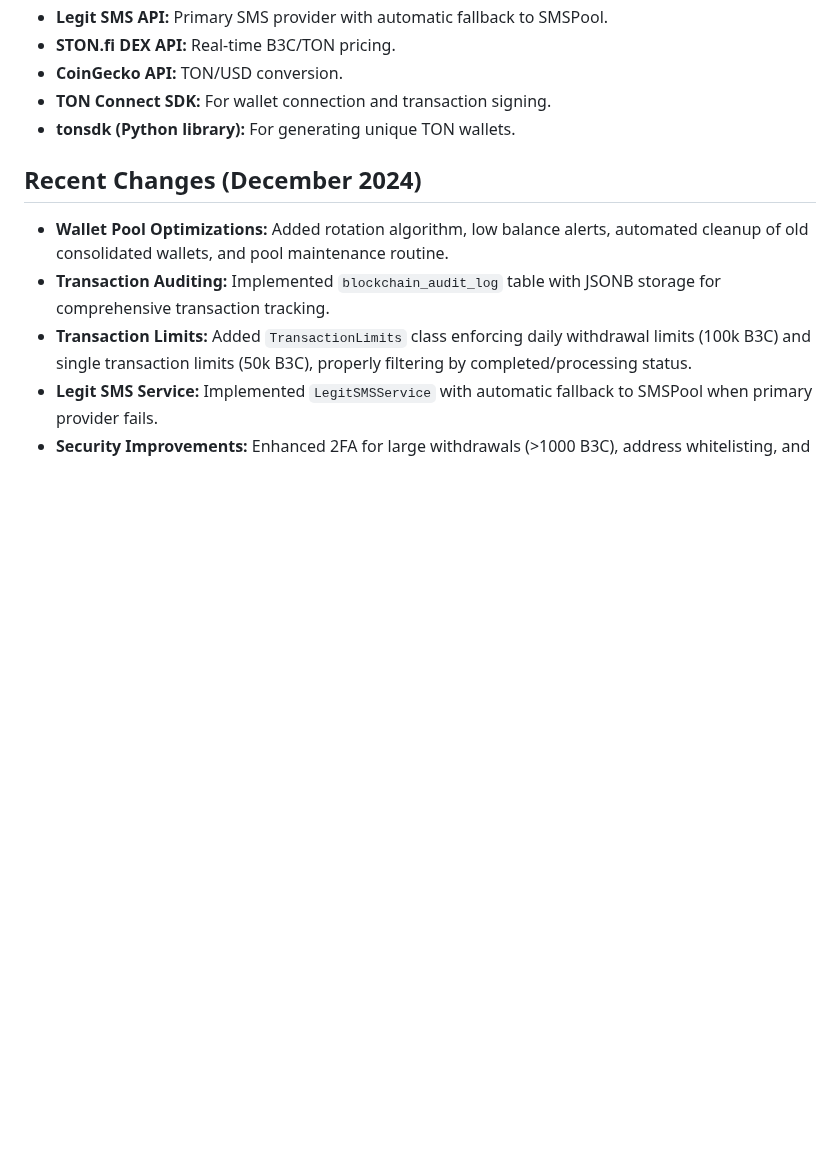
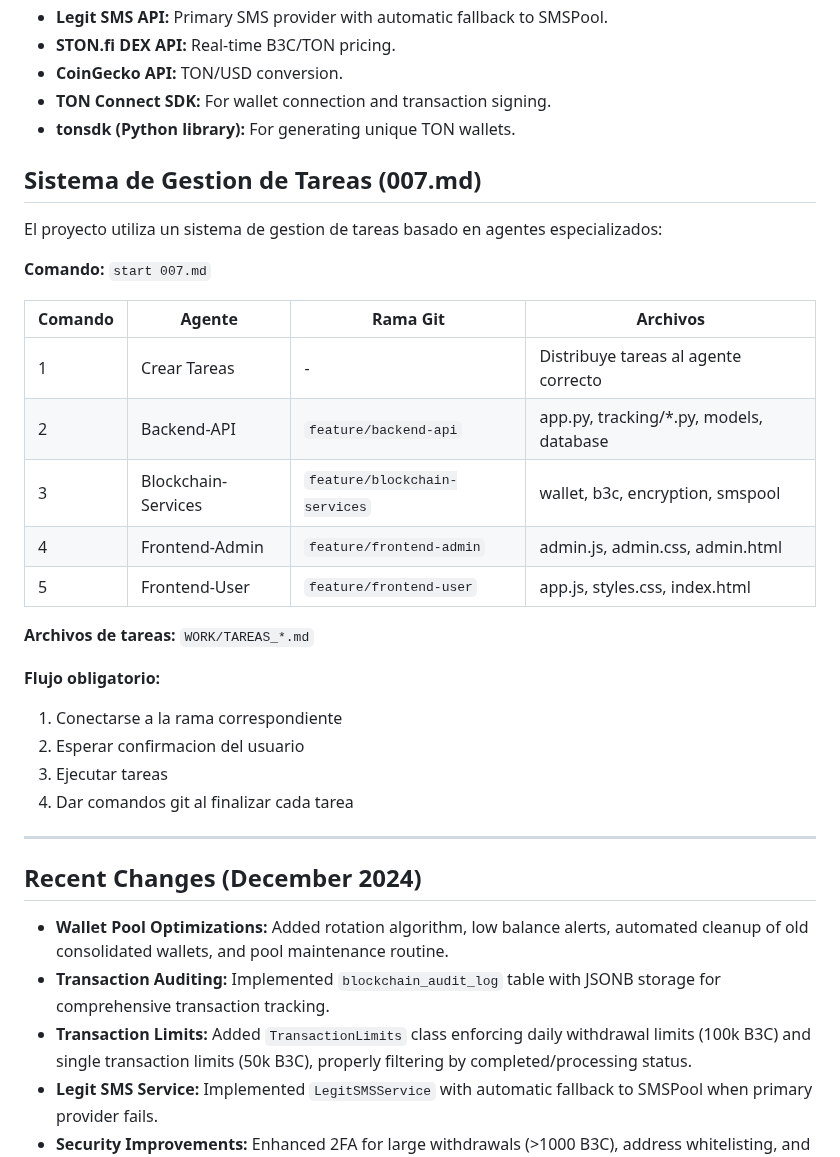
Before and after one commit to PrincipeGhost/BUNK3R-W3B, a Markdown page: replit.md, the part around the change. Rendered like a GitHub page; blank space fills up the shorter version.

```diff
--- a/replit.md
+++ b/replit.md
@@ -55,6 +55,30 @@ The application features a Flask (Python) backend, a PostgreSQL database, and a
 - **TON Connect SDK:** For wallet connection and transaction signing.
 - **tonsdk (Python library):** For generating unique TON wallets.
 
+## Sistema de Gestion de Tareas (007.md)
+
+El proyecto utiliza un sistema de gestion de tareas basado en agentes especializados:
+
+**Comando:** `start 007.md`
+
+| Comando | Agente | Rama Git | Archivos |
+|---------|--------|----------|----------|
+| 1 | Crear Tareas | - | Distribuye tareas al agente correcto |
+| 2 | Backend-API | `feature/backend-api` | app.py, tracking/*.py, models, database |
+| 3 | Blockchain-Services | `feature/blockchain-services` | wallet, b3c, encryption, smspool |
+| 4 | Frontend-Admin | `feature/frontend-admin` | admin.js, admin.css, admin.html |
+| 5 | Frontend-User | `feature/frontend-user` | app.js, styles.css, index.html |
+
+**Archivos de tareas:** `WORK/TAREAS_*.md`
+
+**Flujo obligatorio:**
+1. Conectarse a la rama correspondiente
+2. Esperar confirmacion del usuario
+3. Ejecutar tareas
+4. Dar comandos git al finalizar cada tarea
+
+---
+
 ## Recent Changes (December 2024)
 - **Wallet Pool Optimizations:** Added rotation algorithm, low balance alerts, automated cleanup of old consolidated wallets, and pool maintenance routine.
 - **Transaction Auditing:** Implemented `blockchain_audit_log` table with JSONB storage for comprehensive transaction tracking.
```
Also changed, not shown: 007.md (added, +138 -0 lines).
